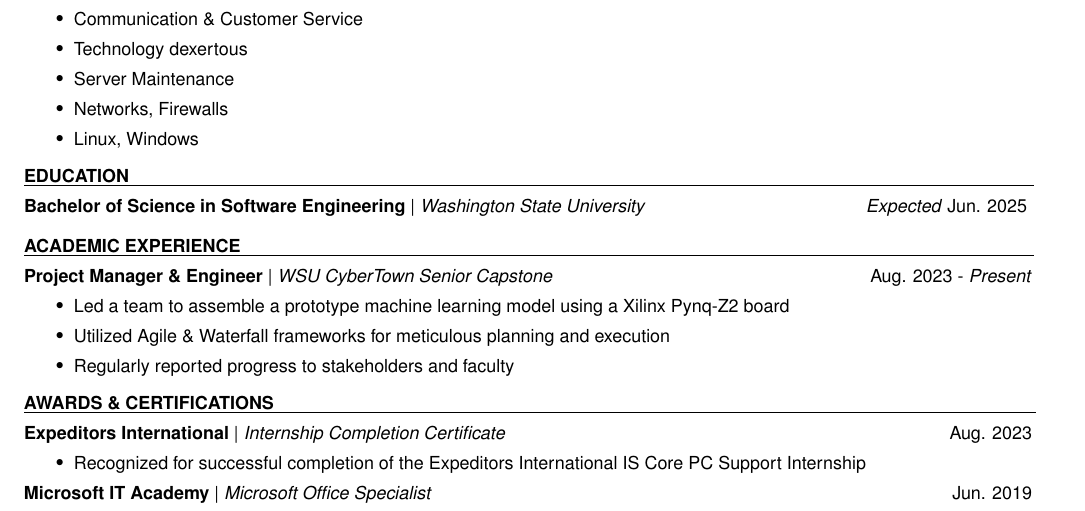
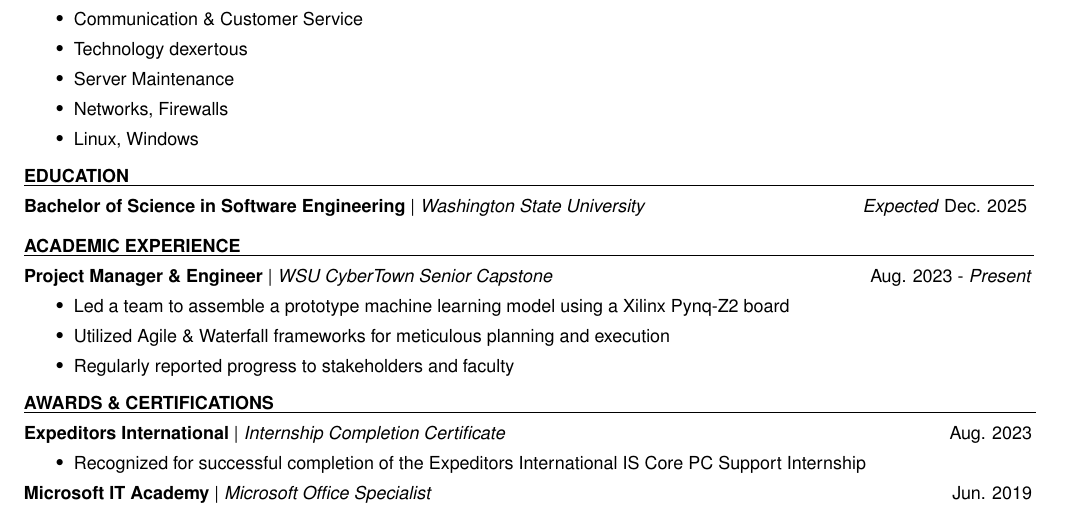
Before and after one commit to majdaltouzach/My-LaTex-Resume, a LaTeX CV (resume.tex, which reads subsections/education.tex): part of the page, cut so that both start at the same text. Compiled offline with pdfLaTeX.

Commit message:
Updated gitignore and updated education

```diff
--- a/subsections/education.tex
+++ b/subsections/education.tex
@@ -1,5 +1,5 @@
 \section{Education}
-\subsection{Bachelor of Science in Software Engineering}{Washington State University}{\textit{Expected} Jun. 2025}
+\subsection{Bachelor of Science in Software Engineering}{Washington State University}{\textit{Expected} Dec. 2025}
 
 % Don't remove the below line
 \vspace{0.2em}
```
Also changed, not shown: 1 other file.
